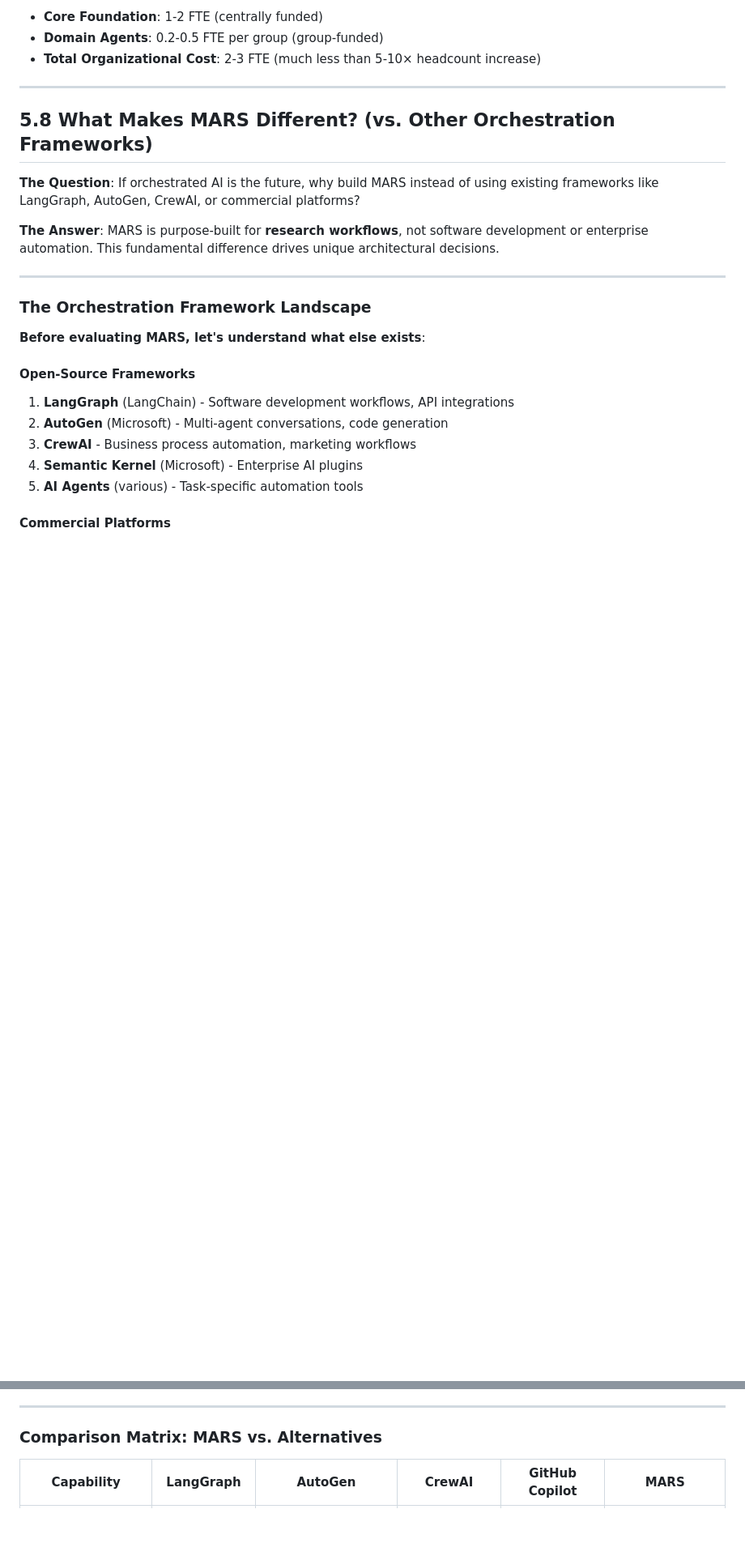
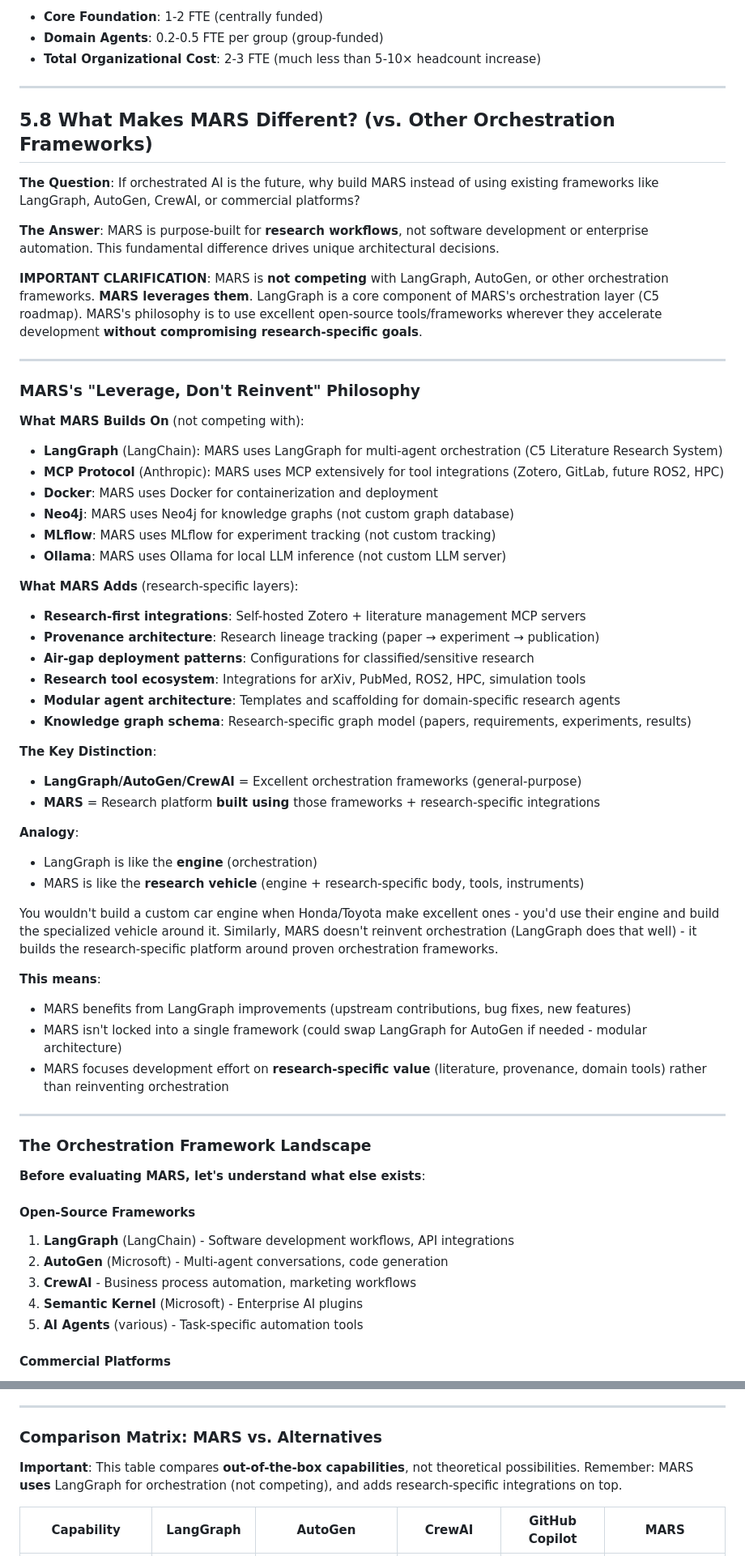
Before and after one commit to joehays/mars-artifacts, a Markdown page: leadership-pitch/LEADERSHIP_BRIEF_ORCHESTRATED_AI.md, 2 parts joined by grey strips. Shown at 81% size. GitHub-like rendering; blank space fills up the shorter version.

Commit message:
feat(leadership-pitch): Clarify MARS leverages open-source frameworks
Added critical clarification to Section 5.8 emphasizing MARS's
"Leverage, Don't Reinvent" philosophy.

## Key Changes

1. **NEW Subsection**: "MARS's 'Leverage, Don't Reinvent' Philosophy"
   - Clarifies MARS **uses** LangGraph for orchestration (not competing)
   - Lists 6 open-source tools MARS builds on (LangGraph, MCP, Docker, Neo4j, MLflow, Ollama)
   - Lists 6 research-specific layers MARS adds on top
   - Car engine analogy: LangGraph = engine, MARS = research vehicle

2. **Updated Summary Section**:
   - Changed "research-first orchestration platform" to "research-first platform that builds on top of proven orchestration frameworks"
   - Added "Leverage, Don't Reinvent" principle bullets
   - Meta-point now includes "standing on shoulders of giants"

3. **Updated Comparison Matrix**:
   - Added clarifying note: "This table compares out-of-the-box capabilities"
   - Reminder: "MARS uses LangGraph for orchestration (not competing)"

4. **Opening Clarification**:
   - Added IMPORTANT CLARIFICATION paragraph immediately after section intro
   - "MARS is not competing with LangGraph/AutoGen - MARS leverages them"

## Rationale

User feedback: "MARS is leveraging LangGraph so MARS always strives to
leverage open-source tools/frameworks where they make sense if they
accelerate/augment MARS without compromising goals/objectives."

This prevents misunderstanding that MARS is trying to replace excellent
orchestration frameworks. MARS is a research-specific platform built
ON TOP OF those frameworks.

## Impact

- +53 additions, -6 deletions
- Clarifies relationship to LangGraph/AutoGen/CrewAI throughout Section 5.8
- Positions MARS as complementary, not competitive
- Emphasizes pragmatic "leverage proven tools" philosophy

Co-Authored-By: Claude <noreply@anthropic.com>

```diff
--- a/leadership-pitch/LEADERSHIP_BRIEF_ORCHESTRATED_AI.md
+++ b/leadership-pitch/LEADERSHIP_BRIEF_ORCHESTRATED_AI.md
@@ -2583,6 +2583,46 @@ I chose the latter. MARS is designed for **institutional ownership**, not indivi
 
 **The Answer**: MARS is purpose-built for **research workflows**, not software development or enterprise automation. This fundamental difference drives unique architectural decisions.
 
+**IMPORTANT CLARIFICATION**: MARS is **not competing** with LangGraph, AutoGen, or other orchestration frameworks. **MARS leverages them**. LangGraph is a core component of MARS's orchestration layer (C5 roadmap). MARS's philosophy is to use excellent open-source tools/frameworks wherever they accelerate development **without compromising research-specific goals**.
+
+---
+
+### MARS's "Leverage, Don't Reinvent" Philosophy
+
+**What MARS Builds On** (not competing with):
+
+- **LangGraph** (LangChain): MARS uses LangGraph for multi-agent orchestration (C5 Literature Research System)
+- **MCP Protocol** (Anthropic): MARS uses MCP extensively for tool integrations (Zotero, GitLab, future ROS2, HPC)
+- **Docker**: MARS uses Docker for containerization and deployment
+- **Neo4j**: MARS uses Neo4j for knowledge graphs (not custom graph database)
+- **MLflow**: MARS uses MLflow for experiment tracking (not custom tracking)
+- **Ollama**: MARS uses Ollama for local LLM inference (not custom LLM server)
+
+**What MARS Adds** (research-specific layers):
+
+- **Research-first integrations**: Self-hosted Zotero + literature management MCP servers
+- **Provenance architecture**: Research lineage tracking (paper → experiment → publication)
+- **Air-gap deployment patterns**: Configurations for classified/sensitive research
+- **Research tool ecosystem**: Integrations for arXiv, PubMed, ROS2, HPC, simulation tools
+- **Modular agent architecture**: Templates and scaffolding for domain-specific research agents
+- **Knowledge graph schema**: Research-specific graph model (papers, requirements, experiments, results)
+
+**The Key Distinction**:
+
+- **LangGraph/AutoGen/CrewAI** = Excellent orchestration frameworks (general-purpose)
+- **MARS** = Research platform **built using** those frameworks + research-specific integrations
+
+**Analogy**:
+- LangGraph is like the **engine** (orchestration)
+- MARS is like the **research vehicle** (engine + research-specific body, tools, instruments)
+
+You wouldn't build a custom car engine when Honda/Toyota make excellent ones - you'd use their engine and build the specialized vehicle around it. Similarly, MARS doesn't reinvent orchestration (LangGraph does that well) - it builds the research-specific platform around proven orchestration frameworks.
+
+**This means**:
+- MARS benefits from LangGraph improvements (upstream contributions, bug fixes, new features)
+- MARS isn't locked into a single framework (could swap LangGraph for AutoGen if needed - modular architecture)
+- MARS focuses development effort on **research-specific value** (literature, provenance, domain tools) rather than reinventing orchestration
+
 ---
 
 ### The Orchestration Framework Landscape
@@ -2794,6 +2834,8 @@ I chose the latter. MARS is designed for **institutional ownership**, not indivi
 ---
 
 ### Comparison Matrix: MARS vs. Alternatives
+
+**Important**: This table compares **out-of-the-box capabilities**, not theoretical possibilities. Remember: MARS **uses** LangGraph for orchestration (not competing), and adds research-specific integrations on top.
 
 | Capability | LangGraph | AutoGen | CrewAI | GitHub Copilot | MARS |
 |-----------|----------|---------|--------|----------------|------|
```
Also changed, not shown: other parts of leadership-pitch/LEADERSHIP_BRIEF_ORCHESTRATED_AI.md (+13 -8 lines).
